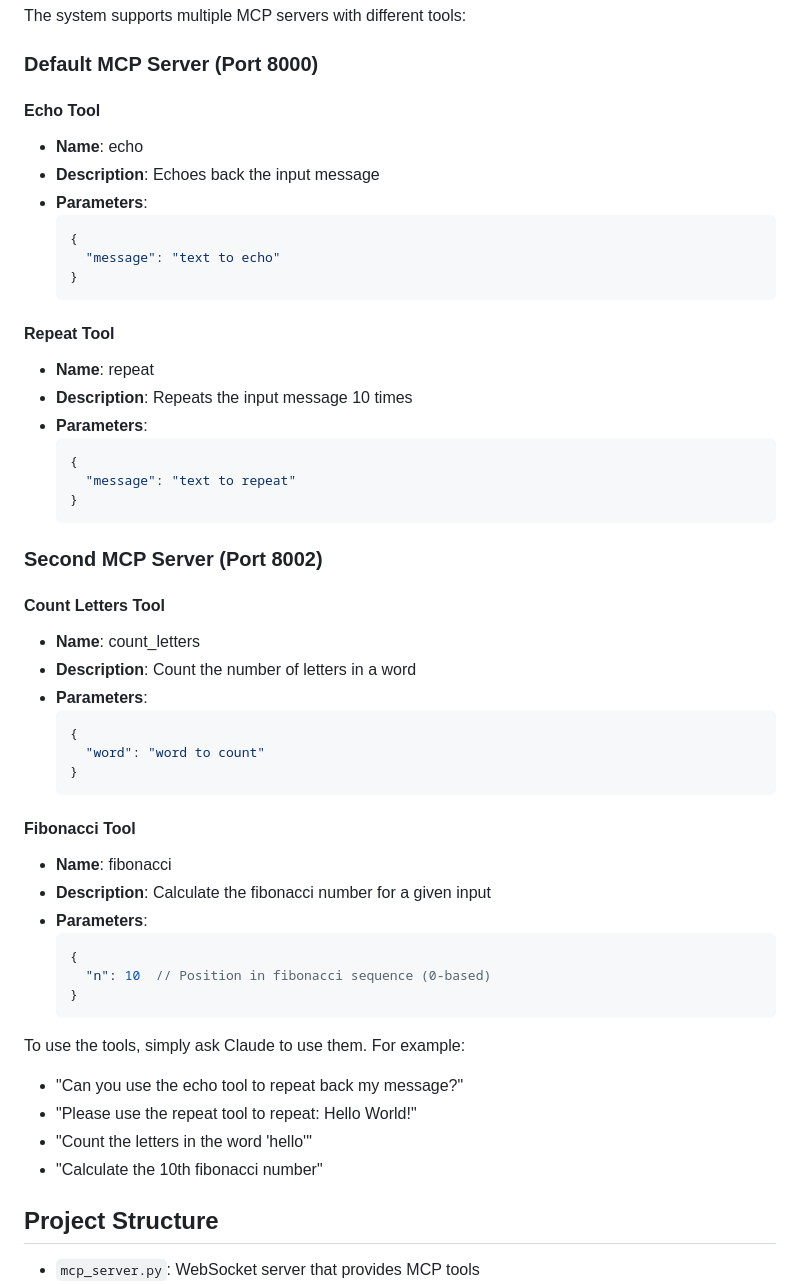
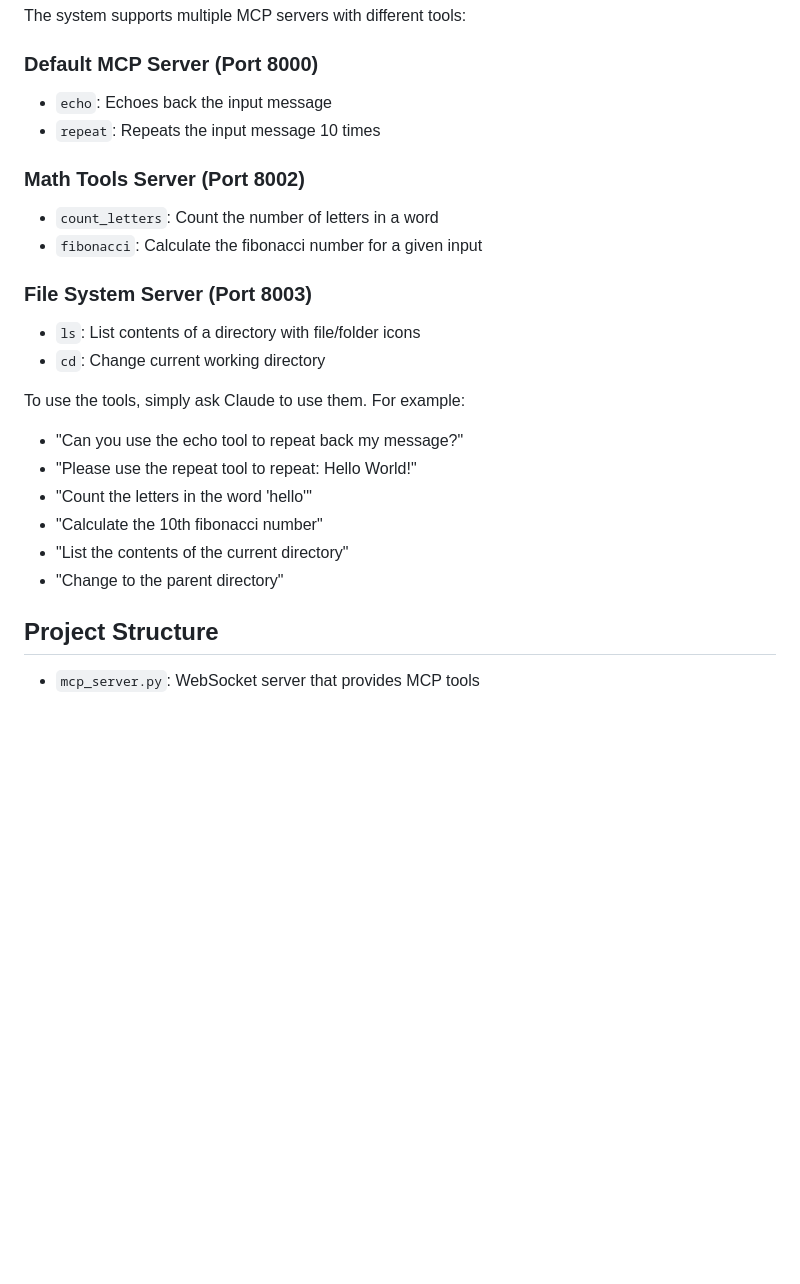
Before and after one commit to Jockerpsy/generic-mcp-client-chat, a Markdown page: README.md, the part around one of its changes. Rendered like a GitHub page; blank space fills up the shorter version.

Commit message:
merge and simply tool in readme

````diff
--- a/README.md
+++ b/README.md
@@ -87,52 +87,24 @@ http://localhost:8001
 The system supports multiple MCP servers with different tools:
 
 ### Default MCP Server (Port 8000)
-#### Echo Tool
-- **Name**: echo
-- **Description**: Echoes back the input message
-- **Parameters**:
-  ```json
-  {
-    "message": "text to echo"
-  }
-  ```
+- `echo`: Echoes back the input message
+- `repeat`: Repeats the input message 10 times
 
-#### Repeat Tool
-- **Name**: repeat
-- **Description**: Repeats the input message 10 times
-- **Parameters**:
-  ```json
-  {
-    "message": "text to repeat"
-  }
-  ```
+### Math Tools Server (Port 8002)
+- `count_letters`: Count the number of letters in a word
+- `fibonacci`: Calculate the fibonacci number for a given input
 
-### Second MCP Server (Port 8002)
-#### Count Letters Tool
-- **Name**: count_letters
-- **Description**: Count the number of letters in a word
-- **Parameters**:
-  ```json
-  {
-    "word": "word to count"
-  }
-  ```
-
-#### Fibonacci Tool
-- **Name**: fibonacci
-- **Description**: Calculate the fibonacci number for a given input
-- **Parameters**:
-  ```json
-  {
-    "n": 10  // Position in fibonacci sequence (0-based)
-  }
-  ```
+### File System Server (Port 8003)
+- `ls`: List contents of a directory with file/folder icons
+- `cd`: Change current working directory
 
 To use the tools, simply ask Claude to use them. For example:
 - "Can you use the echo tool to repeat back my message?"
 - "Please use the repeat tool to repeat: Hello World!"
 - "Count the letters in the word 'hello'"
 - "Calculate the 10th fibonacci number"
+- "List the contents of the current directory"
+- "Change to the parent directory"
 
 ## Project Structure
 
````
Also changed, not shown: other parts of README.md (+1 -18 lines).
